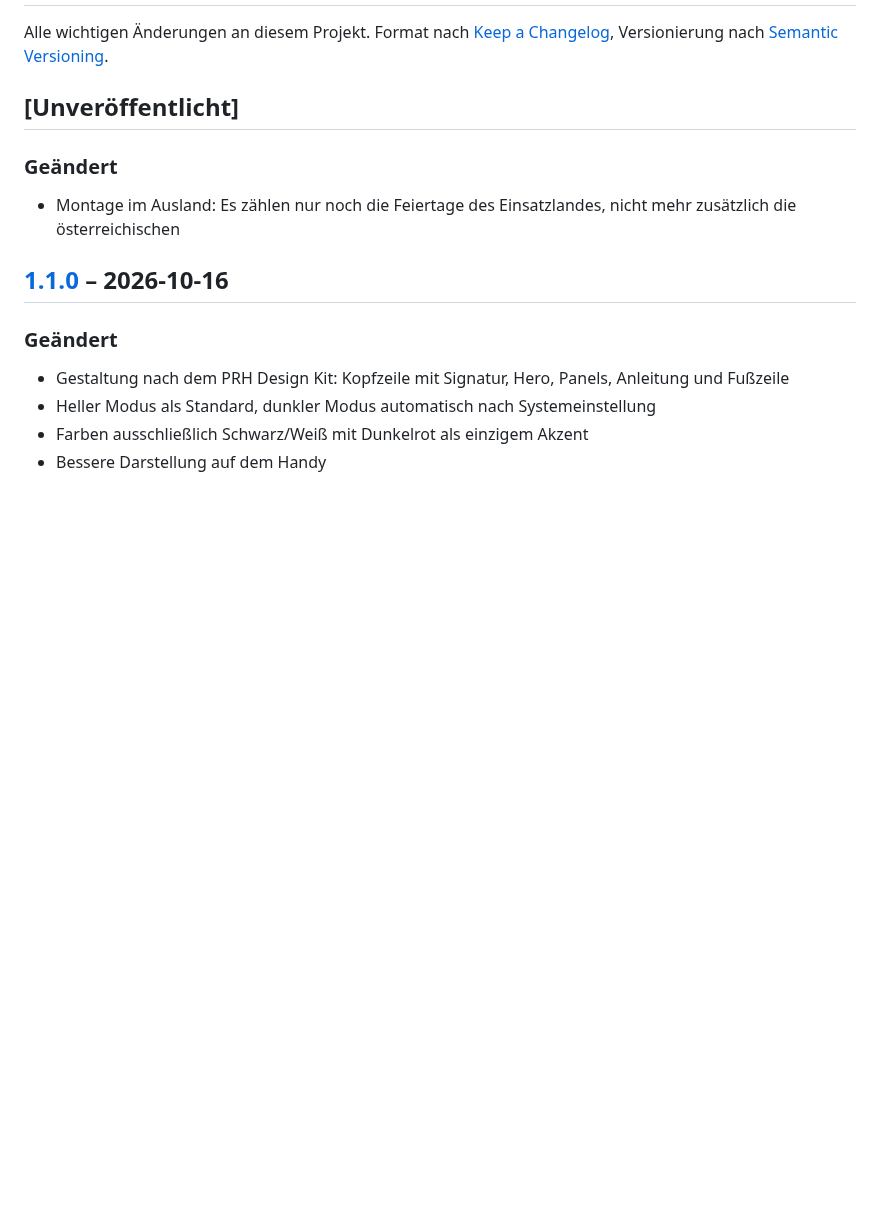
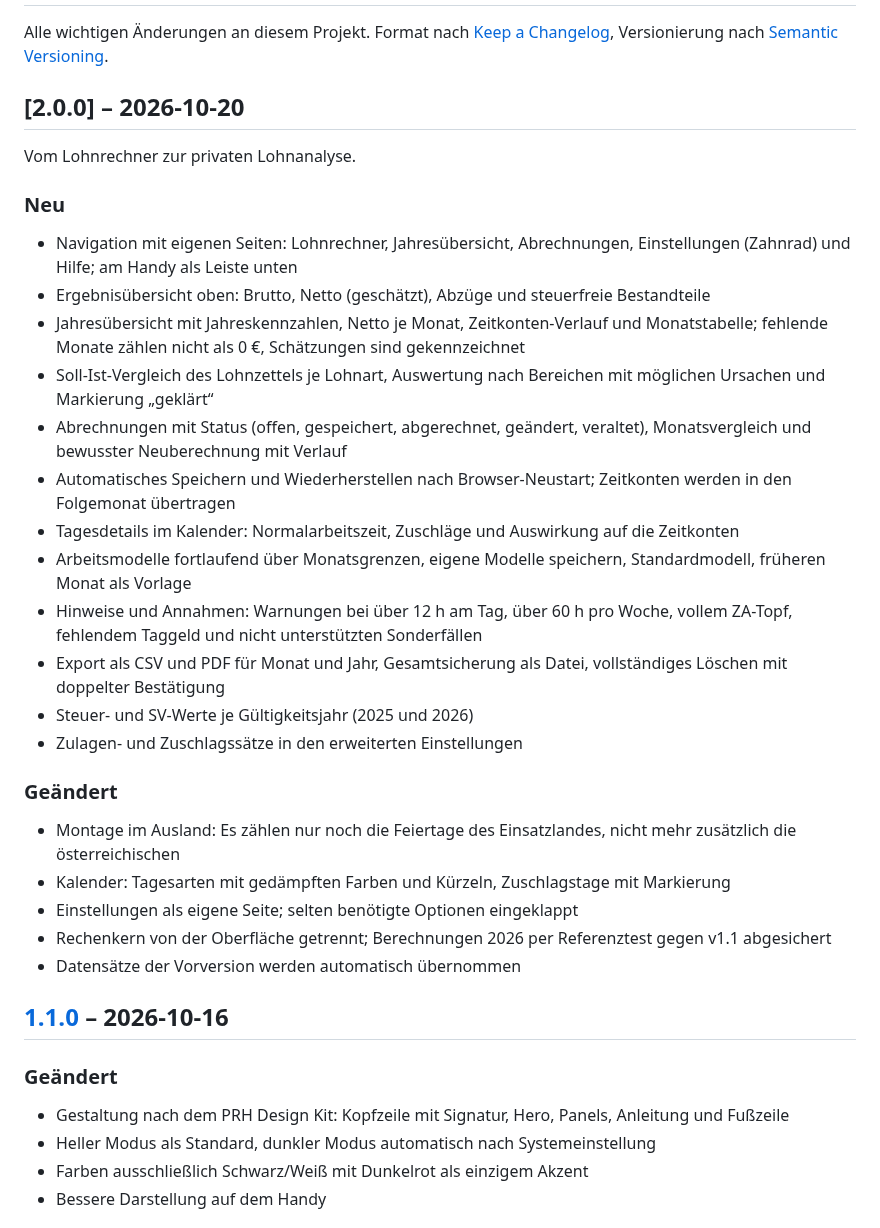
Before and after one commit to paul-rafael/einsatzrechner, a Markdown page: CHANGELOG.md, the part around the change. GitHub-like rendering; blank space fills up the shorter version.

```diff
--- a/CHANGELOG.md
+++ b/CHANGELOG.md
@@ -2,10 +2,30 @@
 
 Alle wichtigen Änderungen an diesem Projekt. Format nach [Keep a Changelog](https://keepachangelog.com/de/1.1.0/), Versionierung nach [Semantic Versioning](https://semver.org/lang/de/).
 
-## [Unveröffentlicht]
+## [2.0.0] – 2026-10-20
+
+Vom Lohnrechner zur privaten Lohnanalyse.
+
+### Neu
+- Navigation mit eigenen Seiten: Lohnrechner, Jahresübersicht, Abrechnungen, Einstellungen (Zahnrad) und Hilfe; am Handy als Leiste unten
+- Ergebnisübersicht oben: Brutto, Netto (geschätzt), Abzüge und steuerfreie Bestandteile
+- Jahresübersicht mit Jahreskennzahlen, Netto je Monat, Zeitkonten-Verlauf und Monatstabelle; fehlende Monate zählen nicht als 0 €, Schätzungen sind gekennzeichnet
+- Soll-Ist-Vergleich des Lohnzettels je Lohnart, Auswertung nach Bereichen mit möglichen Ursachen und Markierung „geklärt“
+- Abrechnungen mit Status (offen, gespeichert, abgerechnet, geändert, veraltet), Monatsvergleich und bewusster Neuberechnung mit Verlauf
+- Automatisches Speichern und Wiederherstellen nach Browser-Neustart; Zeitkonten werden in den Folgemonat übertragen
+- Tagesdetails im Kalender: Normalarbeitszeit, Zuschläge und Auswirkung auf die Zeitkonten
+- Arbeitsmodelle fortlaufend über Monatsgrenzen, eigene Modelle speichern, Standardmodell, früheren Monat als Vorlage
+- Hinweise und Annahmen: Warnungen bei über 12 h am Tag, über 60 h pro Woche, vollem ZA-Topf, fehlendem Taggeld und nicht unterstützten Sonderfällen
+- Export als CSV und PDF für Monat und Jahr, Gesamtsicherung als Datei, vollständiges Löschen mit doppelter Bestätigung
+- Steuer- und SV-Werte je Gültigkeitsjahr (2025 und 2026)
+- Zulagen- und Zuschlagssätze in den erweiterten Einstellungen
 
 ### Geändert
 - Montage im Ausland: Es zählen nur noch die Feiertage des Einsatzlandes, nicht mehr zusätzlich die österreichischen
+- Kalender: Tagesarten mit gedämpften Farben und Kürzeln, Zuschlagstage mit Markierung
+- Einstellungen als eigene Seite; selten benötigte Optionen eingeklappt
+- Rechenkern von der Oberfläche getrennt; Berechnungen 2026 per Referenztest gegen v1.1 abgesichert
+- Datensätze der Vorversion werden automatisch übernommen
 
 ## [1.1.0] – 2026-10-16
 
```
Also changed, not shown: CONTRIBUTING.md (+1 -1 lines), README.md (+25 -19 lines), docs/jahresuebersicht.png (added), docs/screenshot.png, docs/stundenuebersicht.png (deleted), 6 other files.
